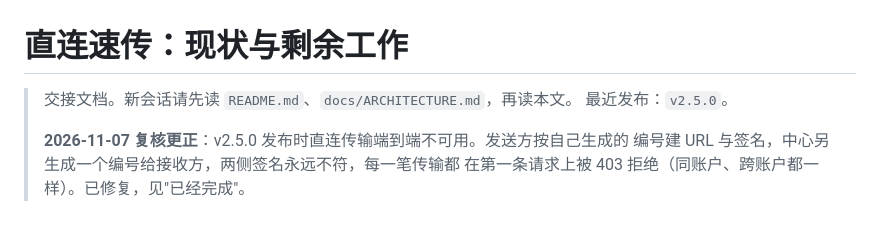
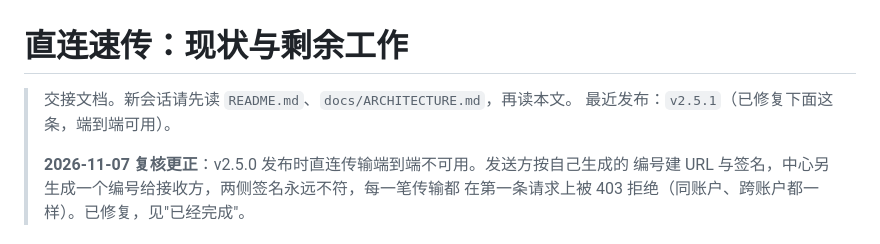
Before and after one commit to Evernight-37/distributed-agent, a Markdown page: docs/DIRECT-TRANSFER.md, the part around the change. GitHub-like rendering.

Commit message:
docs: point the handover at the current release

```diff
--- a/docs/DIRECT-TRANSFER.md
+++ b/docs/DIRECT-TRANSFER.md
@@ -1,7 +1,7 @@
 # 直连速传：现状与剩余工作
 
 > 交接文档。新会话请先读 `README.md`、`docs/ARCHITECTURE.md`，再读本文。
-> 最近发布：`v2.5.0`。
+> 最近发布：`v2.5.1`（已修复下面这条，端到端可用）。
 >
 > **2026-11-07 复核更正**：v2.5.0 发布时直连传输端到端不可用。发送方按自己生成的
 > 编号建 URL 与签名，中心另生成一个编号给接收方，两侧签名永远不符，每一笔传输都
```
